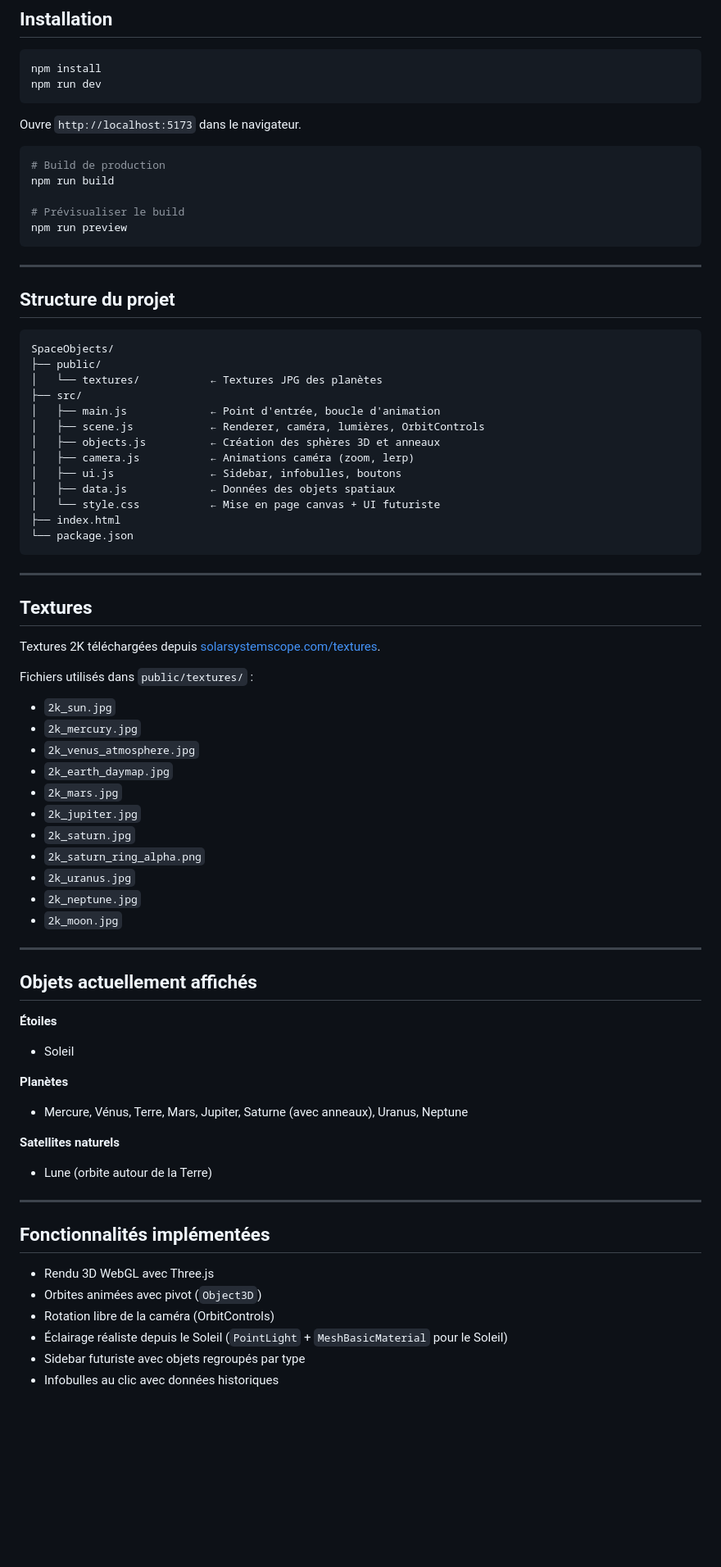
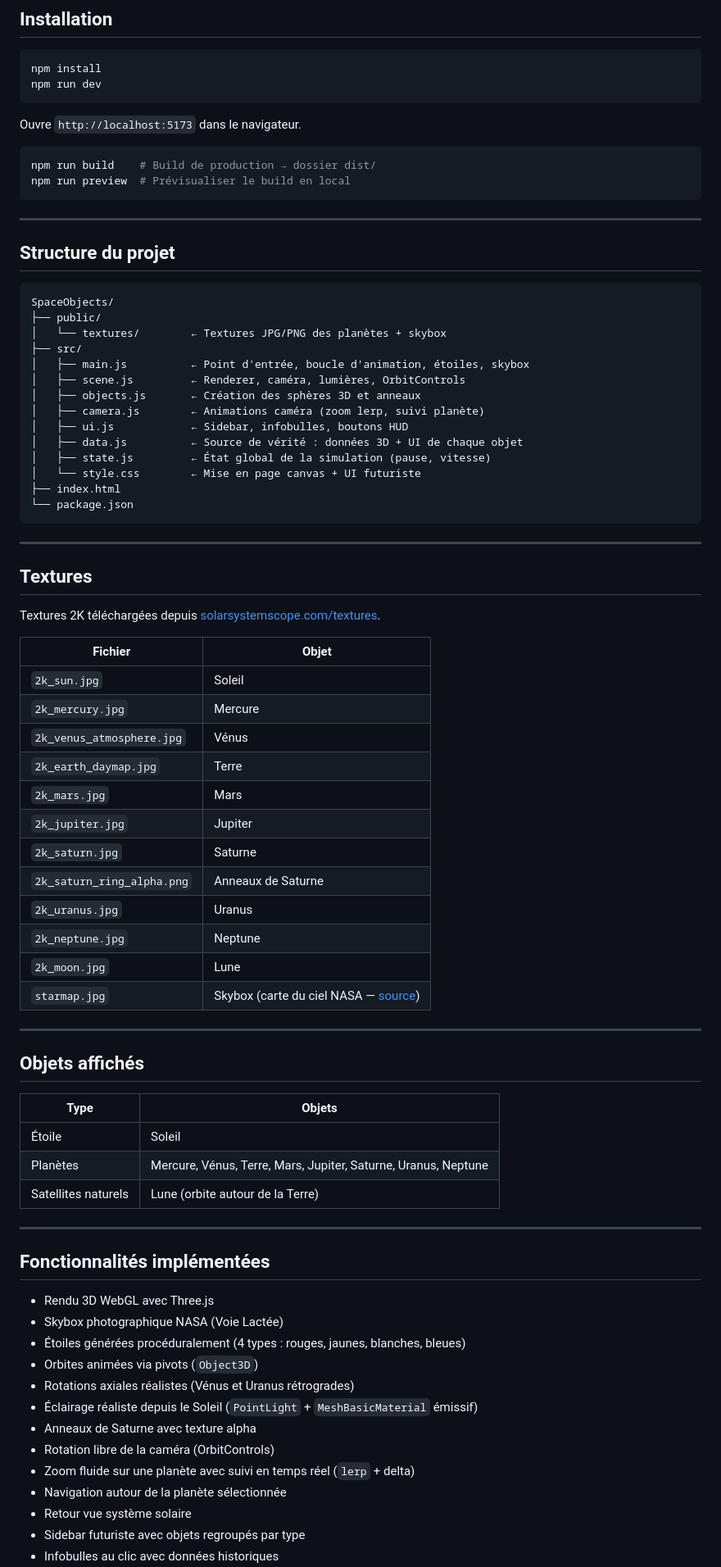
Before and after one commit to Tarasteed/SpaceObjects, a Markdown page: README.md, the part around one of its changes. Shown at 82% size. Drawn GitHub-style; blank space fills up the shorter version.

Commit message:
Création des branches et MAJ du README

````diff
--- a/README.md
+++ b/README.md
@@ -24,11 +24,8 @@ npm run dev
 Ouvre `http://localhost:5173` dans le navigateur.
 
 ```bash
-# Build de production
-npm run build
-
-# Prévisualiser le build
-npm run preview
+npm run build    # Build de production → dossier dist/
+npm run preview  # Prévisualiser le build en local
 ```
 
 ---
@@ -38,15 +35,16 @@ npm run preview
 ```
 SpaceObjects/
 ├── public/
-│   └── textures/           ← Textures JPG des planètes
+│   └── textures/        ← Textures JPG/PNG des planètes + skybox
 ├── src/
-│   ├── main.js             ← Point d'entrée, boucle d'animation
-│   ├── scene.js            ← Renderer, caméra, lumières, OrbitControls
-│   ├── objects.js          ← Création des sphères 3D et anneaux
-│   ├── camera.js           ← Animations caméra (zoom, lerp)
-│   ├── ui.js               ← Sidebar, infobulles, boutons
-│   ├── data.js             ← Données des objets spatiaux
-│   └── style.css           ← Mise en page canvas + UI futuriste
+│   ├── main.js          ← Point d'entrée, boucle d'animation, étoiles, skybox
+│   ├── scene.js         ← Renderer, caméra, lumières, OrbitControls
+│   ├── objects.js       ← Création des sphères 3D et anneaux
+│   ├── camera.js        ← Animations caméra (zoom lerp, suivi planète)
+│   ├── ui.js            ← Sidebar, infobulles, boutons HUD
+│   ├── data.js          ← Source de vérité : données 3D + UI de chaque objet
+│   ├── state.js         ← État global de la simulation (pause, vitesse)
+│   └── style.css        ← Mise en page canvas + UI futuriste
 ├── index.html
 └── package.json
 ```
@@ -57,40 +55,45 @@ SpaceObjects/
 
 Textures 2K téléchargées depuis [solarsystemscope.com/textures](https://www.solarsystemscope.com/textures).
 
-Fichiers utilisés dans `public/textures/` :
-
-- `2k_sun.jpg`
-- `2k_mercury.jpg`
-- `2k_venus_atmosphere.jpg`
-- `2k_earth_daymap.jpg`
-- `2k_mars.jpg`
-- `2k_jupiter.jpg`
-- `2k_saturn.jpg`
-- `2k_saturn_ring_alpha.png`
-- `2k_uranus.jpg`
-- `2k_neptune.jpg`
-- `2k_moon.jpg`
+| Fichier | Objet |
+|---|---|
+| `2k_sun.jpg` | Soleil |
+| `2k_mercury.jpg` | Mercure |
+| `2k_venus_atmosphere.jpg` | Vénus |
+| `2k_earth_daymap.jpg` | Terre |
+| `2k_mars.jpg` | Mars |
+| `2k_jupiter.jpg` | Jupiter |
+| `2k_saturn.jpg` | Saturne |
+| `2k_saturn_ring_alpha.png` | Anneaux de Saturne |
+| `2k_uranus.jpg` | Uranus |
+| `2k_neptune.jpg` | Neptune |
+| `2k_moon.jpg` | Lune |
+| `starmap.jpg` | Skybox (carte du ciel NASA — [source](https://svs.gsfc.nasa.gov/4851)) |
 
 ---
 
-## Objets actuellement affichés
+## Objets affichés
 
-**Étoiles**
-- Soleil
-
-**Planètes**
-- Mercure, Vénus, Terre, Mars, Jupiter, Saturne (avec anneaux), Uranus, Neptune
-
-**Satellites naturels**
-- Lune (orbite autour de la Terre)
+| Type | Objets |
+|---|---|
+| Étoile | Soleil |
+| Planètes | Mercure, Vénus, Terre, Mars, Jupiter, Saturne, Uranus, Neptune |
+| Satellites naturels | Lune (orbite autour de la Terre) |
 
 ---
 
 ## Fonctionnalités implémentées
 
 - Rendu 3D WebGL avec Three.js
-- Orbites animées avec pivot (`Object3D`)
+- Skybox photographique NASA (Voie Lactée)
+- Étoiles générées procéduralement (4 types : rouges, jaunes, blanches, bleues)
+- Orbites animées via pivots (`Object3D`)
+- Rotations axiales réalistes (Vénus et Uranus rétrogrades)
+- Éclairage réaliste depuis le Soleil (`PointLight` + `MeshBasicMaterial` émissif)
+- Anneaux de Saturne avec texture alpha
 - Rotation libre de la caméra (OrbitControls)
-- Éclairage réaliste depuis le Soleil (`PointLight` + `MeshBasicMaterial` pour le Soleil)
+- Zoom fluide sur une planète avec suivi en temps réel (`lerp` + delta)
+- Navigation autour de la planète sélectionnée
+- Retour vue système solaire
 - Sidebar futuriste avec objets regroupés par type
 - Infobulles au clic avec données historiques
````
Also changed, not shown: other parts of README.md (+42 -25 lines).
